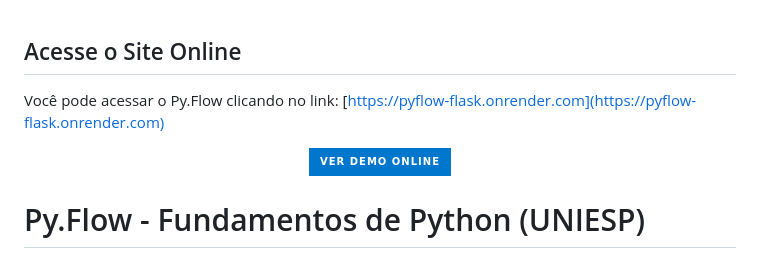
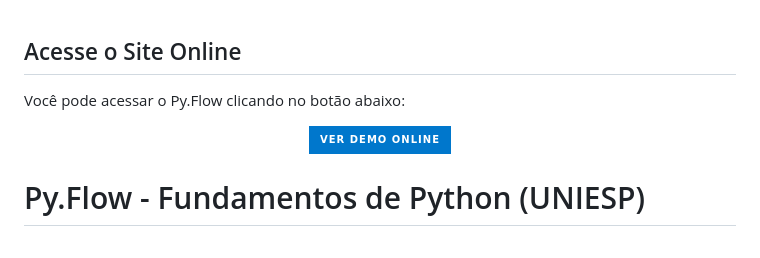
Before and after one commit to bjohn3301/pyflow-flask, a Markdown page: README.md, the part around the change printed below. Drawn GitHub-style; badges without logos.

```diff
--- a/README.md
+++ b/README.md
@@ -1,6 +1,6 @@
 ## Acesse o Site Online
 
-Você pode acessar o Py.Flow clicando no link: [https://pyflow-flask.onrender.com](https://pyflow-flask.onrender.com)
+Você pode acessar o Py.Flow clicando no botão abaixo:
 
 <p align="center">
   <a href="https://pyflow-flask.onrender.com" target="_blank">
```
Also changed, not shown: other parts of README.md (+1 -1 lines).
